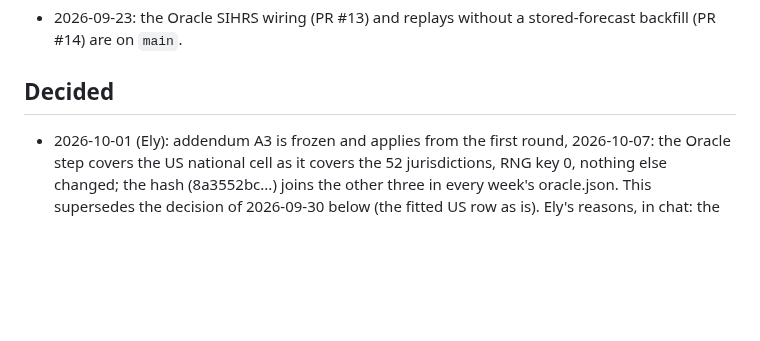
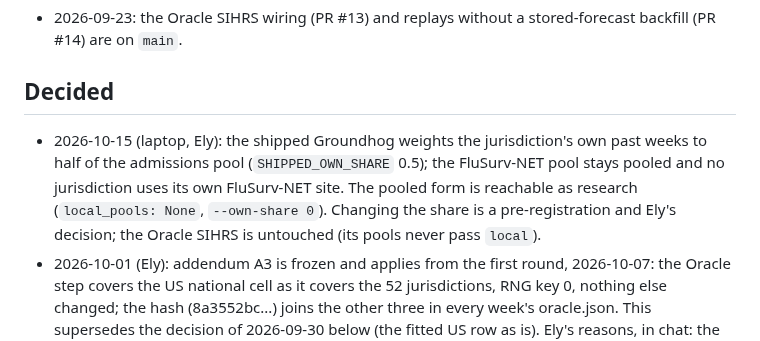
Before and after one commit to elyfmiller/flubnf, a Markdown page: docs/team/model.md, the part around one of its changes. GitHub-like rendering; blank space fills up the shorter version.

Commit message:
Model notes: the Groundhog's own-state weighting ships; the screen, the round comparison, requests to App and Submission

```diff
--- a/docs/team/model.md
+++ b/docs/team/model.md
@@ -173,6 +210,13 @@ agent's.
 
 ## Decided
 
+- 2026-10-15 (laptop, Ely): the shipped Groundhog weights the jurisdiction's
+  own past weeks to half of the admissions pool (`SHIPPED_OWN_SHARE`
+  0.5); the FluSurv-NET pool stays pooled and no jurisdiction uses its own
+  FluSurv-NET site. The pooled form is reachable as research
+  (`local_pools: None`, `--own-share 0`). Changing the share is a
+  pre-registration and Ely's decision; the Oracle SIHRS is untouched (its
+  pools never pass `local`).
 - 2026-10-01 (Ely): addendum A3 is frozen and applies from the first
   round, 2026-10-07: the Oracle step covers the US national cell as it
   covers the 52 jurisdictions, RNG key 0, nothing else changed; the hash
```
Also changed, not shown: other parts of docs/team/model.md (+60 -0 lines).
